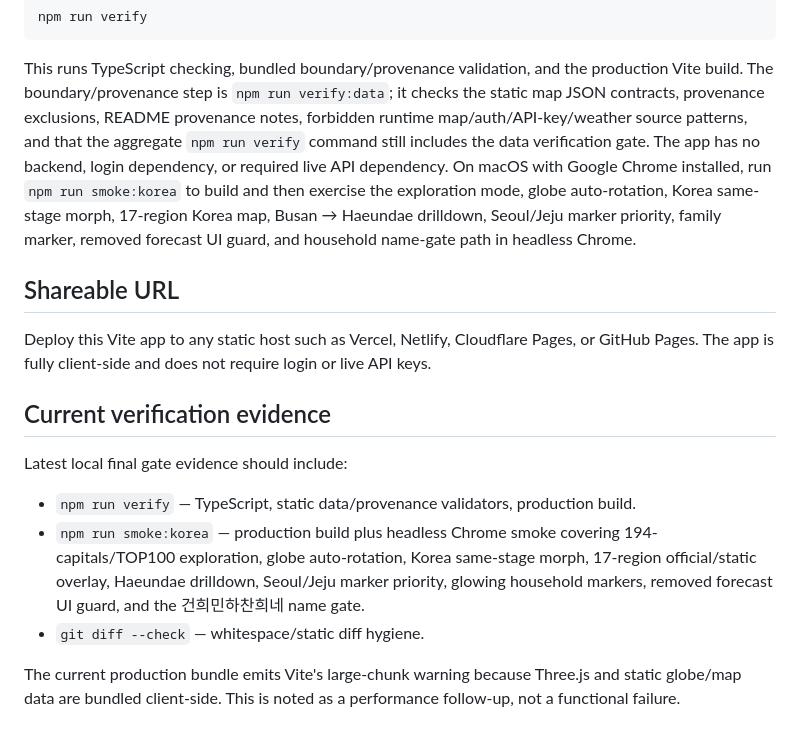
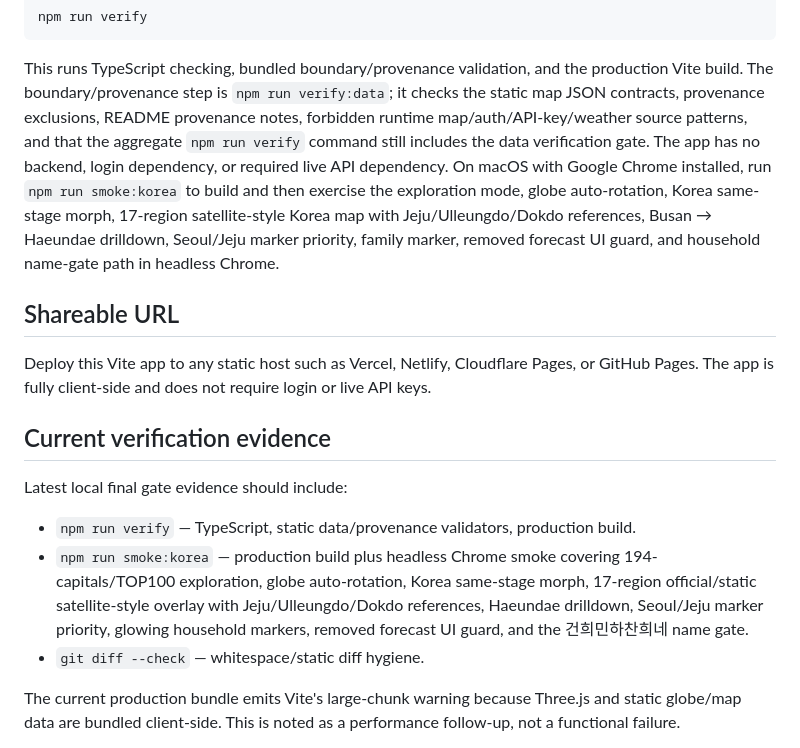
Before and after one commit to ys-laube/theglobe, a Markdown page: README.md, the part around the change. Rendered like a GitHub page.

Commit message:
omx(team): auto-checkpoint worker-2 [5]

```diff
--- a/README.md
+++ b/README.md
@@ -59,7 +59,7 @@ This runs TypeScript checking, bundled boundary/provenance validation, and the
 production Vite build. The boundary/provenance step is `npm run verify:data`; it
 checks the static map JSON contracts, provenance exclusions, README provenance
 notes, forbidden runtime map/auth/API-key/weather source patterns, and that the aggregate `npm run verify` command still includes the data verification gate. The app has no backend, login dependency, or required live API dependency.
-On macOS with Google Chrome installed, run `npm run smoke:korea` to build and then exercise the exploration mode, globe auto-rotation, Korea same-stage morph, 17-region Korea map, Busan → Haeundae drilldown, Seoul/Jeju marker priority, family marker, removed forecast UI guard, and household name-gate path in headless Chrome.
+On macOS with Google Chrome installed, run `npm run smoke:korea` to build and then exercise the exploration mode, globe auto-rotation, Korea same-stage morph, 17-region satellite-style Korea map with Jeju/Ulleungdo/Dokdo references, Busan → Haeundae drilldown, Seoul/Jeju marker priority, family marker, removed forecast UI guard, and household name-gate path in headless Chrome.
 
 ## Shareable URL
 
@@ -71,7 +71,7 @@ Deploy this Vite app to any static host such as Vercel, Netlify, Cloudflare Page
 Latest local final gate evidence should include:
 
 - `npm run verify` — TypeScript, static data/provenance validators, production build.
-- `npm run smoke:korea` — production build plus headless Chrome smoke covering 194-capitals/TOP100 exploration, globe auto-rotation, Korea same-stage morph, 17-region official/static overlay, Haeundae drilldown, Seoul/Jeju marker priority, glowing household markers, removed forecast UI guard, and the 건희민하찬희네 name gate.
+- `npm run smoke:korea` — production build plus headless Chrome smoke covering 194-capitals/TOP100 exploration, globe auto-rotation, Korea same-stage morph, 17-region official/static satellite-style overlay with Jeju/Ulleungdo/Dokdo references, Haeundae drilldown, Seoul/Jeju marker priority, glowing household markers, removed forecast UI guard, and the 건희민하찬희네 name gate.
 - `git diff --check` — whitespace/static diff hygiene.
 
 The current production bundle emits Vite's large-chunk warning because Three.js and static globe/map data are bundled client-side. This is noted as a performance follow-up, not a functional failure.
```
Also changed, not shown: src/mapData/README.md (+2 -2 lines).
